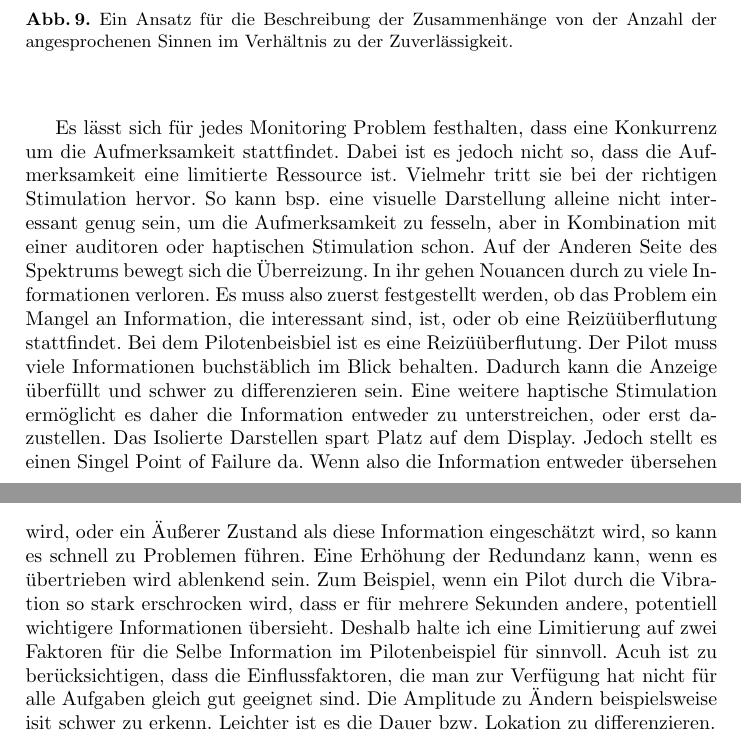
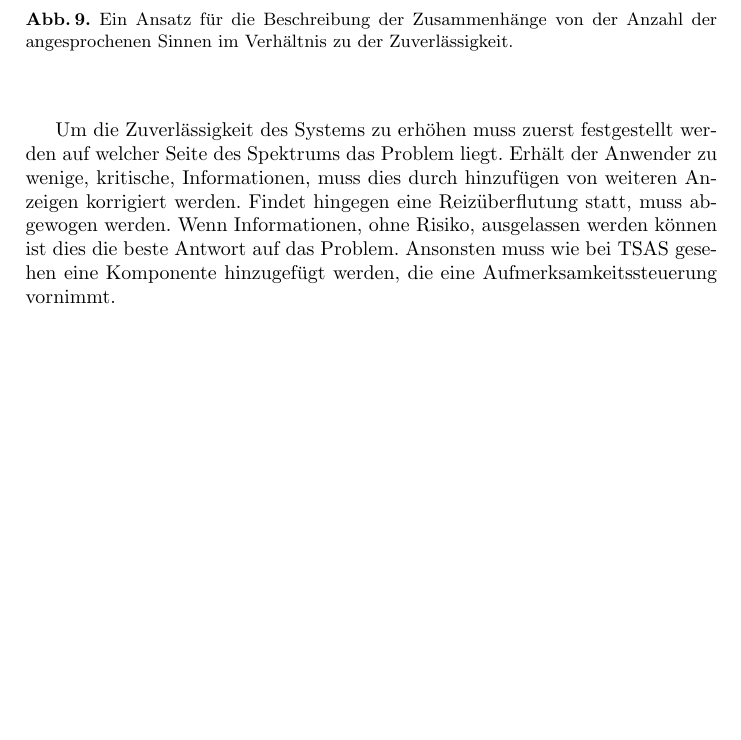
Before and after one commit to SaturnnrutaS/Proseminar-Mobile-Computing, a LaTeX paper (1 - Arbeit/Proseminararbeit - Mobile Computing - Leon Huck.tex): two parts of pages 11 and 12 of 14 before the commit and part of page 11 of 13 after it, the two joined at a grey line, cut so that both start at the same text, the shorter picture padded with empty space. Compiled offline with pdfLaTeX; a LaTeX package or settings file that is missing is left out.

Commit message:
Fokus-Text abgespeckt. Rechtschreibfehler korrigiert.

```diff
--- a/1 - Arbeit/Proseminararbeit - Mobile Computing - Leon Huck.tex
+++ b/1 - Arbeit/Proseminararbeit - Mobile Computing - Leon Huck.tex
@@ -295,10 +295,12 @@ Aus diesem Beispiel der Anwendung von Redundanz zu der Erhöhung der Zuverlässi
 	\end{center}
 \end{figure}
 
+Um die Zuverlässigkeit des Systems zu erhöhen muss zuerst festgestellt werden auf welcher Seite des Spektrums das Problem liegt. Erhält der Anwender zu wenige, kritische, Informationen, muss dies durch hinzufügen von weiteren Anzeigen korrigiert werden.
+Findet hingegen eine Reizüberflutung statt, muss abgewogen werden. Wenn Informationen, ohne Risiko, ausgelassen werden können ist dies die beste Antwort auf das Problem. Ansonsten muss wie bei TSAS gesehen eine Komponente hinzugefügt werden, die eine Aufmerksamkeitssteuerung vornimmt.
 
 %Fokusschreiben
-Es lässt sich für jedes Monitoring Problem festhalten, dass eine Konkurrenz um die Aufmerksamkeit stattfindet. Dabei ist es jedoch nicht so, dass die Aufmerksamkeit eine limitierte Ressource ist. Vielmehr tritt sie bei der richtigen Stimulation hervor. So kann bsp. eine visuelle Darstellung alleine nicht interessant genug sein, um die Aufmerksamkeit zu fesseln, aber in Kombination mit einer auditoren oder haptischen Stimulation schon. Auf der Anderen Seite des Spektrums bewegt sich die Überreizung. In ihr gehen Nouancen durch zu viele Informationen verloren.
-Es muss also zuerst festgestellt werden, ob das Problem ein Mangel an Information, die interessant sind, ist, oder ob eine Reizüüberflutung stattfindet. Bei dem Pilotenbeisbiel ist es eine Reizüüberflutung. Der Pilot muss viele Informationen buchstäblich im Blick behalten. Dadurch kann die Anzeige überfüllt und schwer zu differenzieren sein. Eine weitere haptische Stimulation ermöglicht es daher die Information entweder zu unterstreichen, oder erst dazustellen. Das Isolierte Darstellen spart Platz auf dem Display. Jedoch stellt es einen Singel Point of Failure da. Wenn also die Information entweder übersehen wird, oder ein Äußerer Zustand als diese Information eingeschätzt wird, so kann es schnell zu Problemen führen. Eine Erhöhung der Redundanz kann, wenn es übertrieben wird ablenkend sein. Zum Beispiel, wenn ein Pilot durch die Vibration so stark erschrocken wird, dass er für mehrere Sekunden andere, potentiell wichtigere Informationen übersieht. Deshalb halte ich eine Limitierung auf zwei Faktoren für die Selbe Information im Pilotenbeispiel für sinnvoll. Acuh ist zu berücksichtigen, dass die Einflussfaktoren, die man zur Verfügung hat nicht für alle Aufgaben gleich gut geeignet sind. Die Amplitude zu Ändern beispielsweise isit schwer zu erkenn. Leichter ist es die Dauer bzw. Lokation zu differenzieren.
+%Es lässt sich für jedes Monitoring Problem festhalten, dass eine Konkurrenz um die Aufmerksamkeit stattfindet. Dabei ist es jedoch nicht so, dass die Aufmerksamkeit eine limitierte Ressource ist. Vielmehr tritt sie bei der richtigen Stimulation hervor. So kann bsp. eine visuelle Darstellung alleine nicht interessant genug sein, um die Aufmerksamkeit zu fesseln, aber in Kombination mit einer auditoren oder haptischen Stimulation schon. Auf der Anderen Seite des Spektrums bewegt sich die Überreizung. In ihr gehen Nouancen durch zu viele Informationen verloren. Es muss also zuerst festgestellt werden, ob das Problem ein Mangel an Information, die interessant sind, ist, oder ob eine Reizüüberflutung stattfindet. Bei dem Pilotenbeisbiel ist es eine Reizüüberflutung. Der Pilot muss viele Informationen buchstäblich im Blick behalten. Dadurch kann die Anzeige überfüllt und schwer zu differenzieren sein. Eine weitere haptische Stimulation ermöglicht es daher die Information entweder zu unterstreichen, oder erst dazustellen. Das Isolierte Darstellen spart Platz auf dem Display. Jedoch stellt es einen Singel Point of Failure da. Wenn also die Information entweder übersehen wird, oder ein Äußerer Zustand als diese Information eingeschätzt wird, so kann es schnell zu Problemen führen. Eine Erhöhung der Redundanz kann, wenn es übertrieben wird ablenkend sein. Zum Beispiel, wenn ein Pilot durch die Vibration so stark erschrocken wird, dass er für mehrere Sekunden andere, potentiell wichtigere Informationen übersieht. Deshalb halte ich eine Limitierung auf zwei Faktoren für die Selbe Information im Pilotenbeispiel für sinnvoll. Acuh ist zu berücksichtigen, dass die Einflussfaktoren, die man zur Verfügung hat nicht für alle Aufgaben gleich gut geeignet sind. Die Amplitude zu Ändern beispielsweise isit schwer zu erkenn. Leichter ist es die Dauer bzw. Lokation zu differenzieren.
+
 \newpage
 %\section{Zusammenfassung und Ausblick}
 
```
Also changed, not shown: 1 - Arbeit/Proseminararbeit - Mobile Computing - Leon Huck.pdf, 1 - Arbeit/Proseminararbeit - Mobile Computing - Leon Huck.tex (2 more changed lines).
